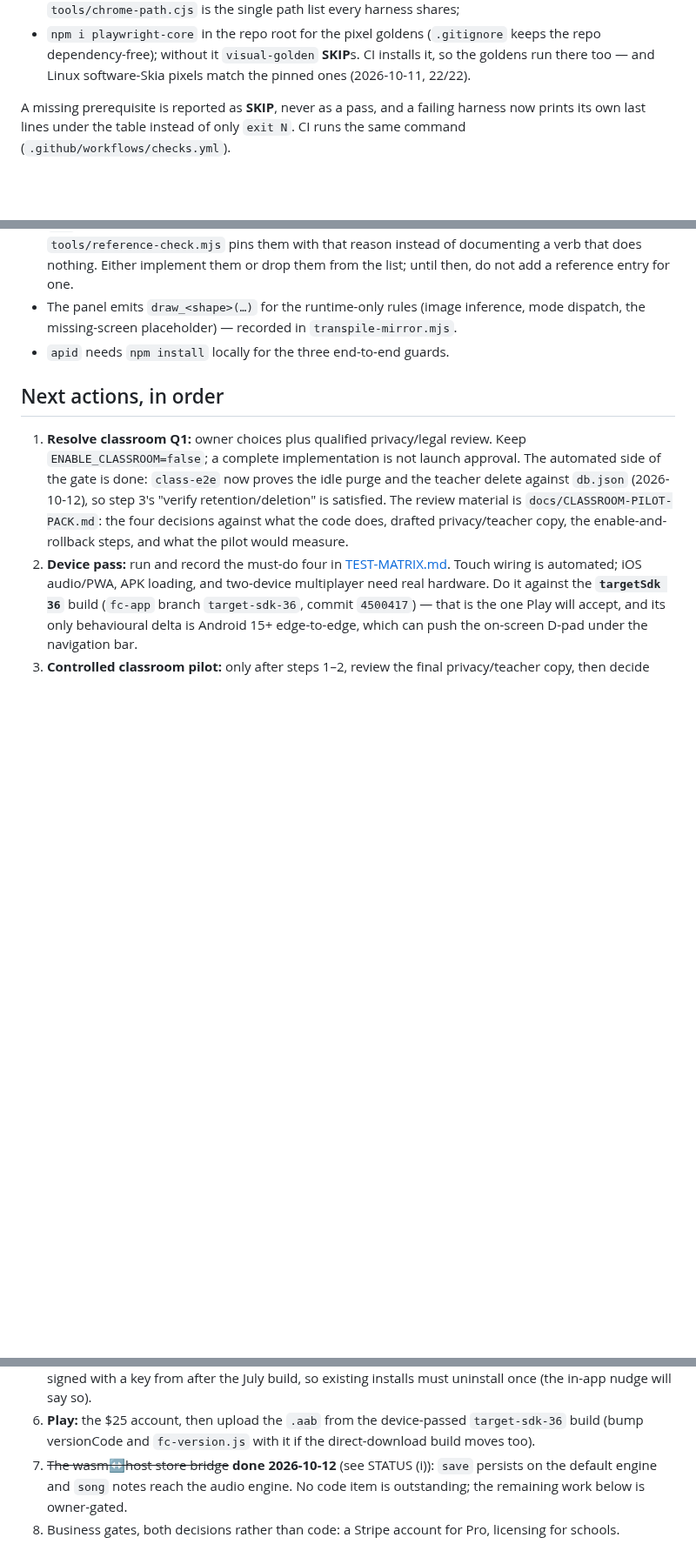
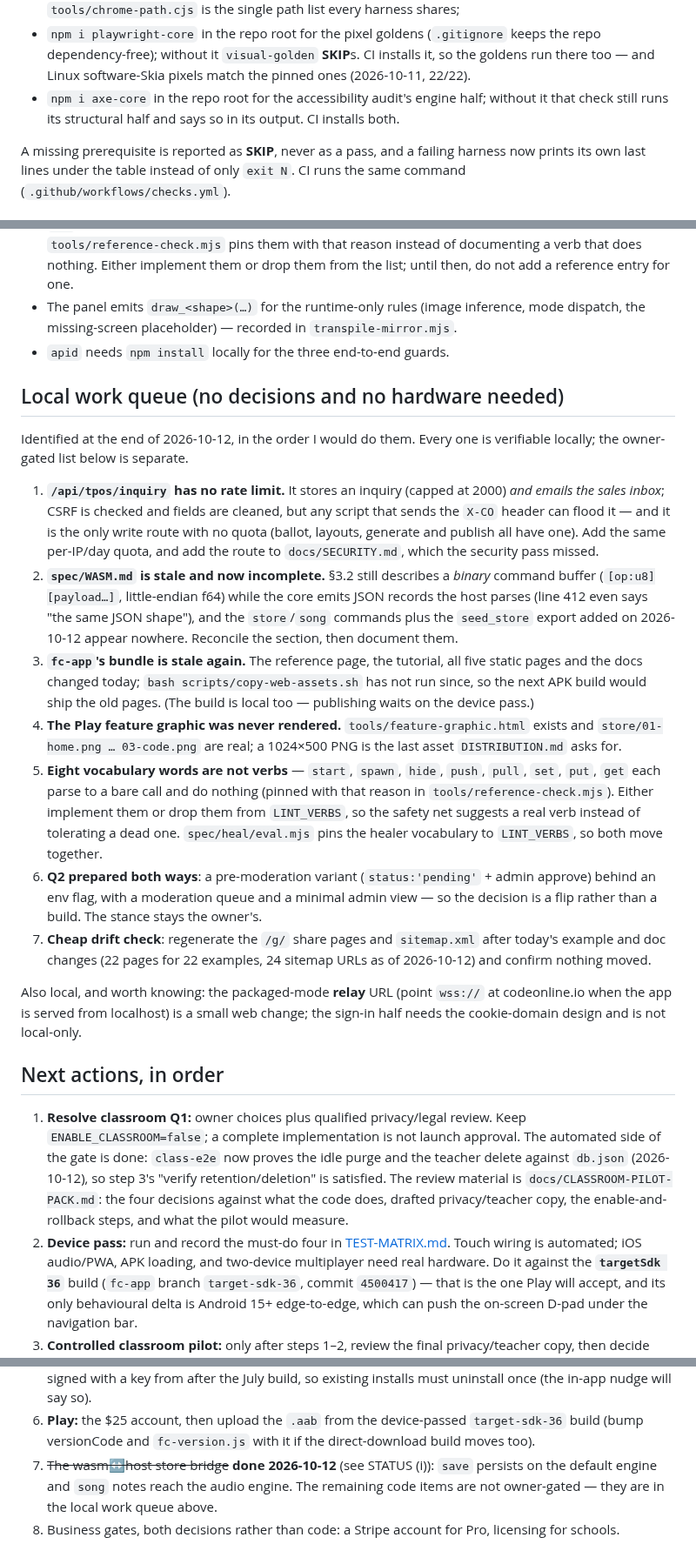
Before and after one commit to kevinelong/fc, a Markdown page: docs/HANDOFF.md, 3 parts joined by grey strips. Shown at 87% size. Rendered like a GitHub page; blank space fills up the shorter version.

Commit message:
docs: save the restart state — a local work queue and where everything stands
A restart should not have to rediscover either half of what is left. docs/HANDOFF.md now separates
them:

* a **local work queue** (seven items, each with its evidence and the order I would do them): the
  unthrottled /api/tpos/inquiry route, the stale and now incomplete spec/WASM.md, the fc-app bundle
  that went stale again today, the never-rendered Play feature graphic, the eight vocabulary words
  that are not verbs, the prepared-both-ways Q2 variant, and the /g/ + sitemap drift check. Plus the
  packaged-mode relay URL as a known small change.
* the owner-gated **next actions** list, with the "no code item is outstanding" claim corrected —
  the remaining code items are the local queue, not decisions.

STATUS gains an end-of-day paragraph: 30 checks green in CI, main clean and pushed, the release
and the targetSdk candidate where they are, WSL shut down, and the list of gitignored local
installs (playwright-core, axe-core, apid/huntd node_modules, target/, rust-ast.json) so a fresh
session knows what is missing versus what is merely uncommitted. HANDOFF also lists axe-core as a
prerequisite now that the a11y audit uses it.

```diff
--- a/docs/HANDOFF.md
+++ b/docs/HANDOFF.md
@@ -31,6 +31,8 @@ Prerequisites, and what happens without them:
 - `npm i playwright-core` in the repo root for the pixel goldens (`.gitignore` keeps the repo
   dependency-free); without it `visual-golden` **SKIP**s. CI installs it, so the goldens run
   there too — and Linux software-Skia pixels match the pinned ones (2026-10-11, 22/22).
+- `npm i axe-core` in the repo root for the accessibility audit's engine half; without it that check
+  still runs its structural half and says so in its output. CI installs both.
 
 A missing prerequisite is reported as **SKIP**, never as a pass, and a failing harness now
 prints its own last lines under the table instead of only `exit N`. CI runs the same command
@@ -109,6 +111,41 @@ prints its own last lines under the table instead of only `exit N`. CI runs the
   dispatch, the missing-screen placeholder) — recorded in `transpile-mirror.mjs`.
 - `apid` needs `npm install` locally for the three end-to-end guards.
 
+## Local work queue (no decisions and no hardware needed)
+
+Identified at the end of 2026-10-12, in the order I would do them. Every one is verifiable locally;
+the owner-gated list below is separate.
+
+1. **`/api/tpos/inquiry` has no rate limit.** It stores an inquiry (capped at 2000) *and emails the
+   sales inbox*; CSRF is checked and fields are cleaned, but any script that sends the `X-CO` header
+   can flood it — and it is the only write route with no quota (ballot, layouts, generate and publish
+   all have one). Add the same per-IP/day quota, and add the route to `docs/SECURITY.md`, which the
+   security pass missed.
+2. **`spec/WASM.md` is stale and now incomplete.** §3.2 still describes a *binary* command buffer
+   (`[op:u8][payload…]`, little-endian f64) while the core emits JSON records the host parses (line
+   412 even says "the same JSON shape"), and the `store`/`song` commands plus the `seed_store` export
+   added on 2026-10-12 appear nowhere. Reconcile the section, then document them.
+3. **`fc-app`'s bundle is stale again.** The reference page, the tutorial, all five static pages and
+   the docs changed today; `bash scripts/copy-web-assets.sh` has not run since, so the next APK build
+   would ship the old pages. (The build is local too — publishing waits on the device pass.)
+4. **The Play feature graphic was never rendered.** `tools/feature-graphic.html` exists and
+   `store/01-home.png … 03-code.png` are real; a 1024×500 PNG is the last asset `DISTRIBUTION.md`
+   asks for.
+5. **Eight vocabulary words are not verbs** — `start`, `spawn`, `hide`, `push`, `pull`, `set`, `put`,
+   `get` each parse to a bare call and do nothing (pinned with that reason in
+   `tools/reference-check.mjs`). Either implement them or drop them from `LINT_VERBS`, so the safety
+   net suggests a real verb instead of tolerating a dead one. `spec/heal/eval.mjs` pins the healer
+   vocabulary to `LINT_VERBS`, so both move together.
+6. **Q2 prepared both ways**: a pre-moderation variant (`status:'pending'` + admin approve) behind an
+   env flag, with a moderation queue and a minimal admin view — so the decision is a flip rather than
+   a build. The stance stays the owner's.
+7. **Cheap drift check**: regenerate the `/g/` share pages and `sitemap.xml` after today's example and
+   doc changes (22 pages for 22 examples, 24 sitemap URLs as of 2026-10-12) and confirm nothing moved.
+
+Also local, and worth knowing: the packaged-mode **relay** URL (point `wss://` at codeonline.io when
+the app is served from localhost) is a small web change; the sign-in half needs the cookie-domain
+design and is not local-only.
+
 ## Next actions, in order
 
 1. **Resolve classroom Q1:** owner choices plus qualified privacy/legal review. Keep
@@ -135,7 +172,7 @@ prints its own last lines under the table instead of only `exit N`. CI runs the
 6. **Play:** the $25 account, then upload the `.aab` from the device-passed `target-sdk-36`
    build (bump versionCode and `fc-version.js` with it if the direct-download build moves too).
 7. ~~The wasm↔host store bridge~~ **done 2026-10-12** (see STATUS (i)): `save` persists on the
-   default engine and `song` notes reach the audio engine. No code item is outstanding; the
-   remaining work below is owner-gated.
+   default engine and `song` notes reach the audio engine. The remaining code items are not
+   owner-gated — they are in the local work queue above.
 8. Business gates, both decisions rather than code: a Stripe account for Pro, licensing for
    schools.
```
Also changed, not shown: docs/STATUS.md (+10 -0 lines).
